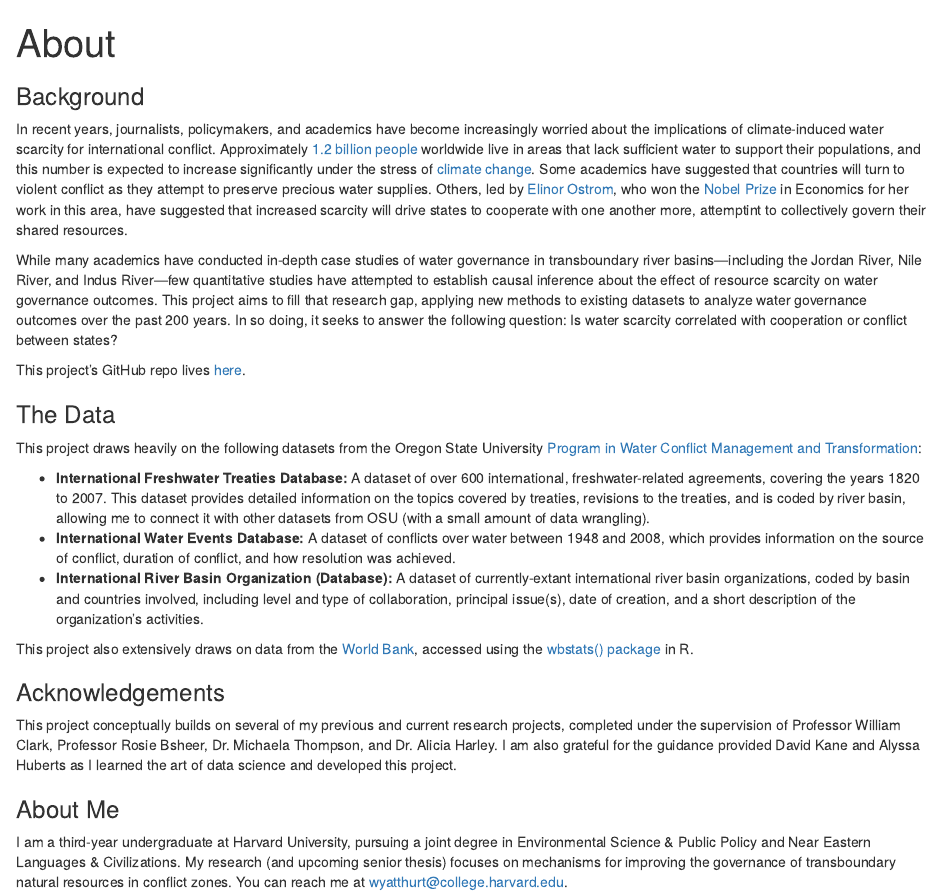
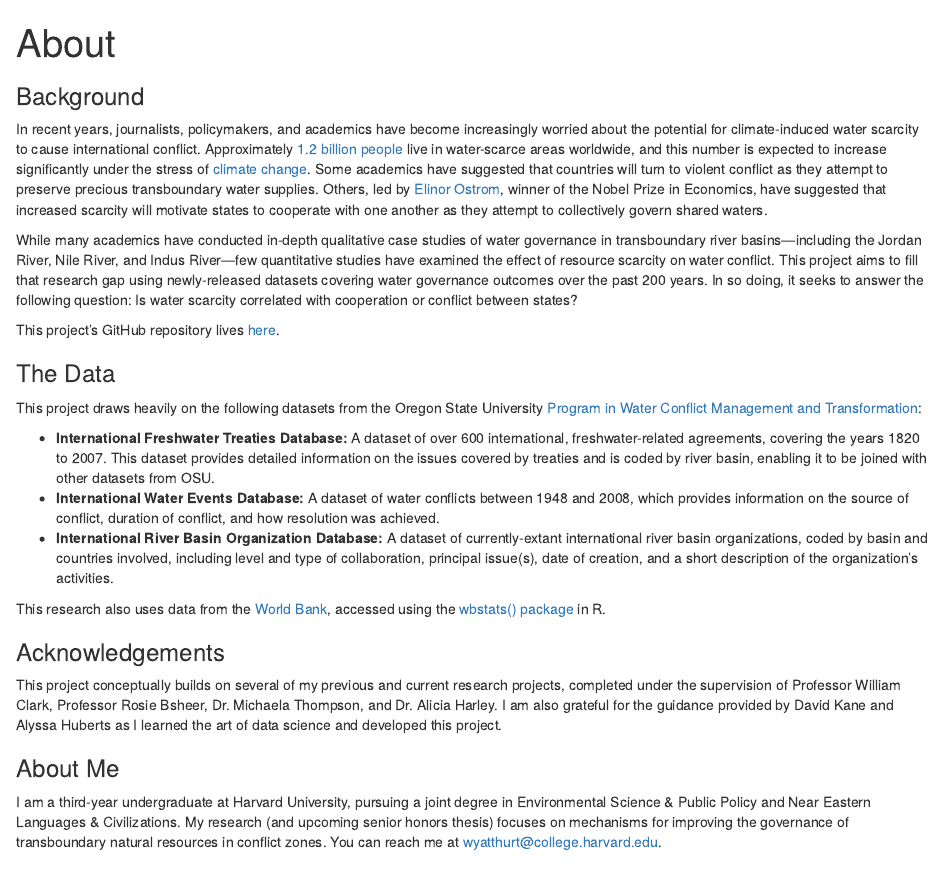
Before and after one commit to BobbyCurrent/transboundary-water-conflict, an R Markdown document (about.Rmd): the page in a window 1100 px wide, from its top. The pictures show the output file about.html that the author committed with the source, opened offline.

Commit message:
Made clarifying edits to "about" page.

````diff
--- a/about.Rmd
+++ b/about.Rmd
@@ -8,23 +8,23 @@ knitr::opts_chunk$set(echo = TRUE)
 ```
 
 ### Background
-In recent years, journalists, policymakers, and academics have become increasingly worried about the implications of climate-induced water scarcity for international conflict. Approximately [1.2 billion people](https://www.un.org/waterforlifedecade/scarcity.shtml) worldwide live in areas that lack sufficient water to support their populations, and this number is expected to increase significantly under the stress of [climate change](https://blogs.ei.columbia.edu/2019/09/23/climate-change-impacts-water/). Some academics have suggested that countries will turn to violent conflict as they attempt to preserve precious water supplies. Others, led by [Elinor Ostrom](https://www.econlib.org/library/Enc/bios/Ostrom.html), who won the [Nobel Prize](https://www.nobelprize.org/prizes/economic-sciences/2009/ostrom/facts/) in Economics for her work in this area, have suggested that increased scarcity will drive states to cooperate with one another more, attemptint to collectively govern their shared resources.
+In recent years, journalists, policymakers, and academics have become increasingly worried about the potential for climate-induced water scarcity to cause international conflict. Approximately [1.2 billion people](https://www.un.org/waterforlifedecade/scarcity.shtml) live in water-scarce areas worldwide, and this number is expected to increase significantly under the stress of [climate change](https://blogs.ei.columbia.edu/2019/09/23/climate-change-impacts-water/). Some academics have suggested that countries will turn to violent conflict as they attempt to preserve precious transboundary water supplies. Others, led by [Elinor Ostrom](https://www.econlib.org/library/Enc/bios/Ostrom.html), winner of the Nobel Prize in Economics, have suggested that increased scarcity will motivate states to cooperate with one another as they attempt to collectively govern shared waters.
 
-While many academics have conducted in-depth case studies of water governance in transboundary river basins—including the Jordan River, Nile River, and Indus River—few quantitative studies have attempted to establish causal inference about the effect of resource scarcity on water governance outcomes. This project aims to fill that research gap, applying new methods to existing datasets to analyze water governance outcomes over the past 200 years. In so doing, it seeks to answer the following question: Is water scarcity correlated with cooperation or conflict between states?
+While many academics have conducted in-depth qualitative case studies of water governance in transboundary river basins—including the Jordan River, Nile River, and Indus River—few quantitative studies have examined the effect of resource scarcity on water conflict. This project aims to fill that research gap using newly-released datasets covering water governance outcomes over the past 200 years. In so doing, it seeks to answer the following question: Is water scarcity correlated with cooperation or conflict between states?
 
-This project's GitHub repo lives [here](https://github.com/wyatthurt/gov1005-final-project).
+This project's GitHub repository lives [here](https://github.com/wyatthurt/gov1005-final-project).
 
 ### The Data
 This project draws heavily on the following datasets from the Oregon State University [Program in Water Conflict Management and Transformation](https://transboundarywaters.science.oregonstate.edu/content/data-and-datasets):
 
-* **International Freshwater Treaties Database:** A dataset of over 600 international, freshwater-related agreements, covering the years 1820 to 2007. This dataset provides detailed information on the topics covered by treaties, revisions to the treaties, and is coded by river basin, allowing me to connect it with other datasets from OSU (with a small amount of data wrangling).
-* **International Water Events Database:** A dataset of conflicts over water between 1948 and 2008, which provides information on the source of conflict, duration of conflict, and how resolution was achieved.
-* **International River Basin Organization (Database):** A dataset of currently-extant international river basin organizations, coded by basin and countries involved, including level and type of collaboration, principal issue(s), date of creation, and a short description of the organization's activities.
+* **International Freshwater Treaties Database:** A dataset of over 600 international, freshwater-related agreements, covering the years 1820 to 2007. This dataset provides detailed information on the issues covered by treaties and is coded by river basin, enabling it to be joined with other datasets from OSU.
+* **International Water Events Database:** A dataset of water conflicts between 1948 and 2008, which provides information on the source of conflict, duration of conflict, and how resolution was achieved.
+* **International River Basin Organization Database:** A dataset of currently-extant international river basin organizations, coded by basin and countries involved, including level and type of collaboration, principal issue(s), date of creation, and a short description of the organization's activities.
 
-This project also extensively draws on data from the [World Bank](https://data.worldbank.org), accessed using the [wbstats() package](https://cran.r-project.org/web/packages/wbstats/index.html) in R.
+This research also uses data from the [World Bank](https://data.worldbank.org), accessed using the [wbstats() package](https://cran.r-project.org/web/packages/wbstats/index.html) in R.
 
 ### Acknowledgements
-This project conceptually builds on several of my previous and current research projects, completed under the supervision of Professor William Clark, Professor Rosie Bsheer, Dr. Michaela Thompson, and Dr. Alicia Harley. I am also grateful for the guidance provided David Kane and Alyssa Huberts as I learned the art of data science and developed this project.
+This project conceptually builds on several of my previous and current research projects, completed under the supervision of Professor William Clark, Professor Rosie Bsheer, Dr. Michaela Thompson, and Dr. Alicia Harley. I am also grateful for the guidance provided by David Kane and Alyssa Huberts as I learned the art of data science and developed this project.
 
 ### About Me
-I am a third-year undergraduate at Harvard University, pursuing a joint degree in Environmental Science & Public Policy and Near Eastern Languages & Civilizations. My research (and upcoming senior thesis) focuses on mechanisms for improving the governance of transboundary natural resources in conflict zones. You can reach me at [wyatthurt@college.harvard.edu](mailto:wyatthurt@college.harvard.edu).
+I am a third-year undergraduate at Harvard University, pursuing a joint degree in Environmental Science & Public Policy and Near Eastern Languages & Civilizations. My research (and upcoming senior honors thesis) focuses on mechanisms for improving the governance of transboundary natural resources in conflict zones. You can reach me at [wyatthurt@college.harvard.edu](mailto:wyatthurt@college.harvard.edu).
````
Also changed, not shown: about.html.
